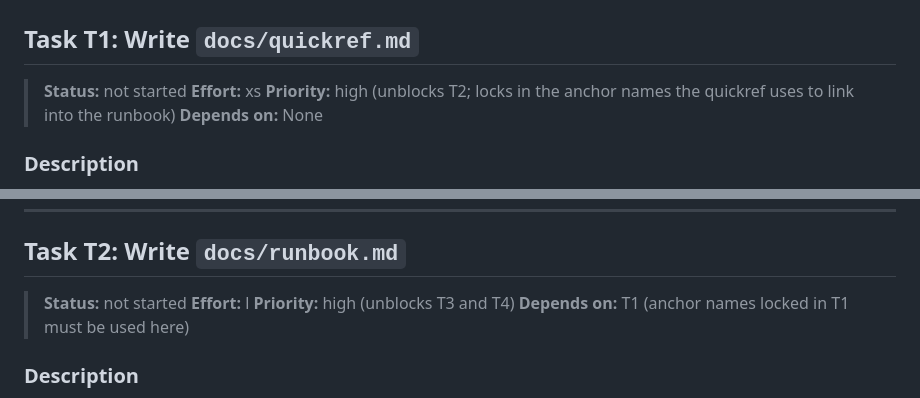
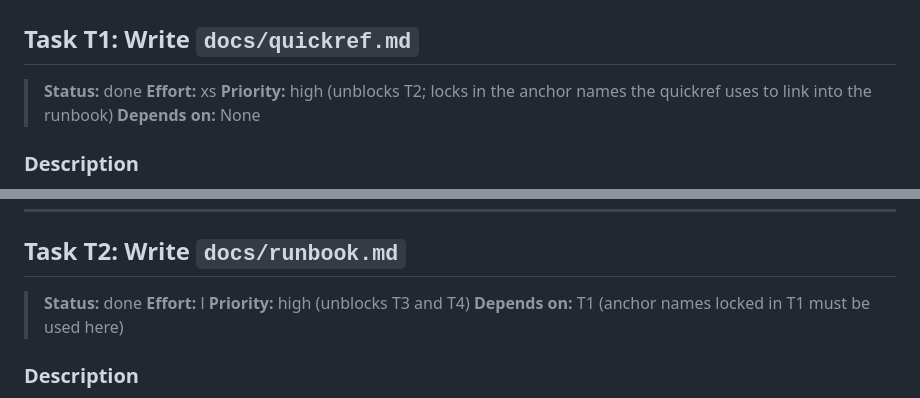
Before and after one commit to kayacohen/unifleet-v2-webapp, a Markdown page: specs/plans/PLAN-railway-ops-runbook.md, 2 parts joined by grey strips. Drawn GitHub-style.

```diff
--- a/specs/plans/PLAN-railway-ops-runbook.md
+++ b/specs/plans/PLAN-railway-ops-runbook.md
@@ -346,7 +346,7 @@ _Review this document, then run: "Generate task from plan: specs/plans/PLAN-rail
 
 ## Task T1: Write `docs/quickref.md`
 
-> **Status:** not started
+> **Status:** done
 > **Effort:** xs
 > **Priority:** high (unblocks T2; locks in the anchor names the quickref uses to link into the runbook)
 > **Depends on:** None
@@ -392,7 +392,7 @@ Create the 1-page operator cheatsheet. ~80 lines, table-only, links into the run
 
 ## Task T2: Write `docs/runbook.md`
 
-> **Status:** not started
+> **Status:** done
 > **Effort:** l
 > **Priority:** high (unblocks T3 and T4)
 > **Depends on:** T1 (anchor names locked in T1 must be used here)
```
Also changed, not shown: docs/quickref.md (added, +39 -0 lines), docs/runbook.md (added, +521 -0 lines).
